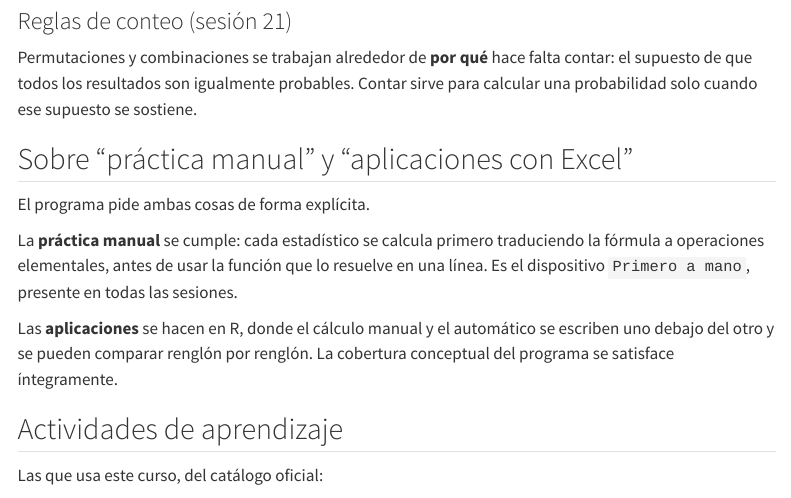
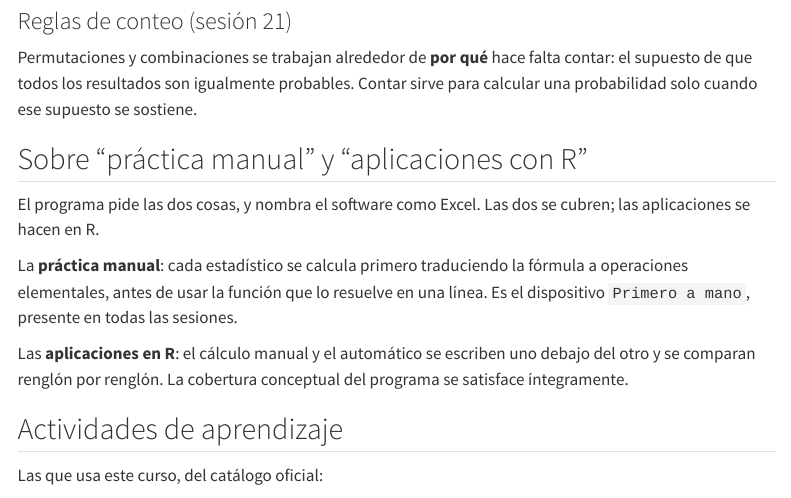
Before and after one commit to cjjmdata/analisis_datos_i, a Quarto document (curso/programa.qmd): the page in a window 1100 px wide, from 3730 px down. Rendered offline with R 4.5, knitr and Pandoc in place of Quarto, with nearby package versions; menus at the side of the page are left out.

Commit message:
Nombra la sección por lo que hace el curso: aplicaciones con R
El encabezado decía "aplicaciones con Excel", que es la palabra del
programa oficial, no lo que hace el curso. Pasa a "aplicaciones con R".

La primera línea declara que el programa nombra el software como Excel,
para que la diferencia quede explícita en lugar de escondida. Las seis
filas de la matriz de cobertura conservan la redacción literal del temario,
que es lo que las vuelve verificables punto por punto.

Co-Authored-By: Claude Opus 5 (1M context) <noreply@anthropic.com>

```diff
--- a/curso/programa.qmd
+++ b/curso/programa.qmd
@@ -165,17 +165,18 @@ Permutaciones y combinaciones se trabajan alrededor de **por qué** hace falta
 contar: el supuesto de que todos los resultados son igualmente probables. Contar
 sirve para calcular una probabilidad solo cuando ese supuesto se sostiene.
 
-## Sobre "práctica manual" y "aplicaciones con Excel"
+## Sobre "práctica manual" y "aplicaciones con R"
 
-El programa pide ambas cosas de forma explícita.
+El programa pide las dos cosas, y nombra el software como Excel. Las dos se
+cubren; las aplicaciones se hacen en R.
 
-La **práctica manual** se cumple: cada estadístico se calcula primero traduciendo
-la fórmula a operaciones elementales, antes de usar la función que lo resuelve en
+La **práctica manual**: cada estadístico se calcula primero traduciendo la
+fórmula a operaciones elementales, antes de usar la función que lo resuelve en
 una línea. Es el dispositivo `Primero a mano`, presente en todas las sesiones.
 
-Las **aplicaciones** se hacen en R, donde el cálculo manual y el automático se
-escriben uno debajo del otro y se pueden comparar renglón por renglón. La
-cobertura conceptual del programa se satisface íntegramente.
+Las **aplicaciones en R**: el cálculo manual y el automático se escriben uno
+debajo del otro y se comparan renglón por renglón. La cobertura conceptual del
+programa se satisface íntegramente.
 
 ## Actividades de aprendizaje
 
```
